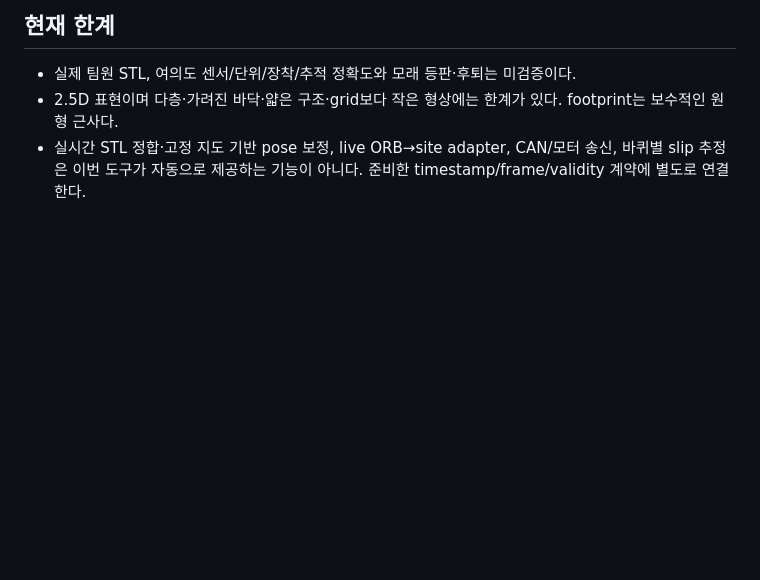
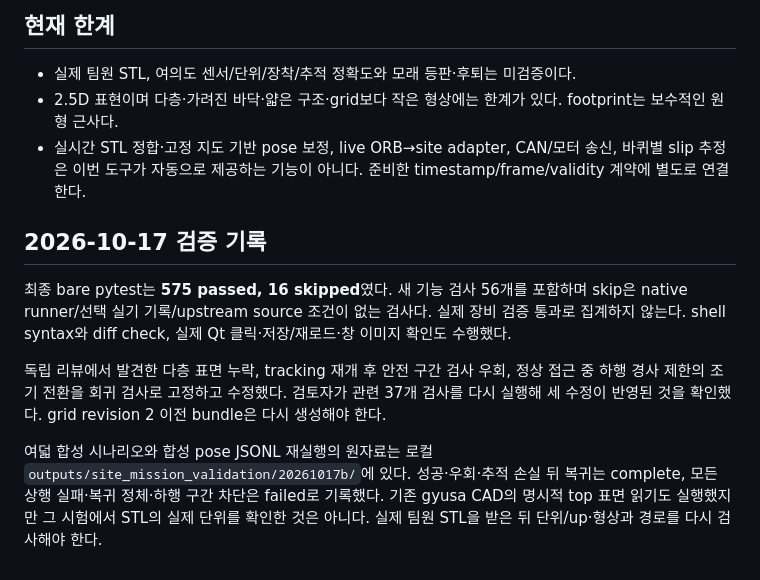
Before and after one commit to lee-robot-lab/rover-mapping, a Markdown page: docs/experiments/site-mission.md, the part around the change. Drawn GitHub-style; blank space fills up the shorter version.

```diff
--- a/docs/experiments/site-mission.md
+++ b/docs/experiments/site-mission.md
@@ -77,3 +77,11 @@ bash tools/run_site_mission.sh --input /absolute/path/aligned_poses.jsonl \
 - 실제 팀원 STL, 여의도 센서/단위/장착/추적 정확도와 모래 등판·후퇴는 미검증이다.
 - 2.5D 표현이며 다층·가려진 바닥·얇은 구조·grid보다 작은 형상에는 한계가 있다. footprint는 보수적인 원형 근사다.
 - 실시간 STL 정합·고정 지도 기반 pose 보정, live ORB→site adapter, CAN/모터 송신, 바퀴별 slip 추정은 이번 도구가 자동으로 제공하는 기능이 아니다. 준비한 timestamp/frame/validity 계약에 별도로 연결한다.
+
+## 2026-10-17 검증 기록
+
+최종 bare pytest는 **575 passed, 16 skipped**였다. 새 기능 검사 56개를 포함하며 skip은 native runner/선택 실기 기록/upstream source 조건이 없는 검사다. 실제 장비 검증 통과로 집계하지 않는다. shell syntax와 diff check, 실제 Qt 클릭·저장/재로드·창 이미지 확인도 수행했다.
+
+독립 리뷰에서 발견한 다층 표면 누락, tracking 재개 후 안전 구간 검사 우회, 정상 접근 중 하행 경사 제한의 조기 전환을 회귀 검사로 고정하고 수정했다. 검토자가 관련 37개 검사를 다시 실행해 세 수정이 반영된 것을 확인했다. grid revision 2 이전 bundle은 다시 생성해야 한다.
+
+여덟 합성 시나리오와 합성 pose JSONL 재실행의 원자료는 로컬 `outputs/site_mission_validation/20261017b/`에 있다. 성공·우회·추적 손실 뒤 복귀는 complete, 모든 상행 실패·복귀 정체·하행 구간 차단은 failed로 기록했다. 기존 gyusa CAD의 명시적 top 표면 읽기도 실행했지만 그 시험에서 STL의 실제 단위를 확인한 것은 아니다. 실제 팀원 STL을 받은 뒤 단위/up·형상과 경로를 다시 검사해야 한다.
```
Also changed, not shown: README.md (+1 -0 lines), docs/experiments/2026-10-13-reference-map-roadmap.md (+1 -1 lines).
